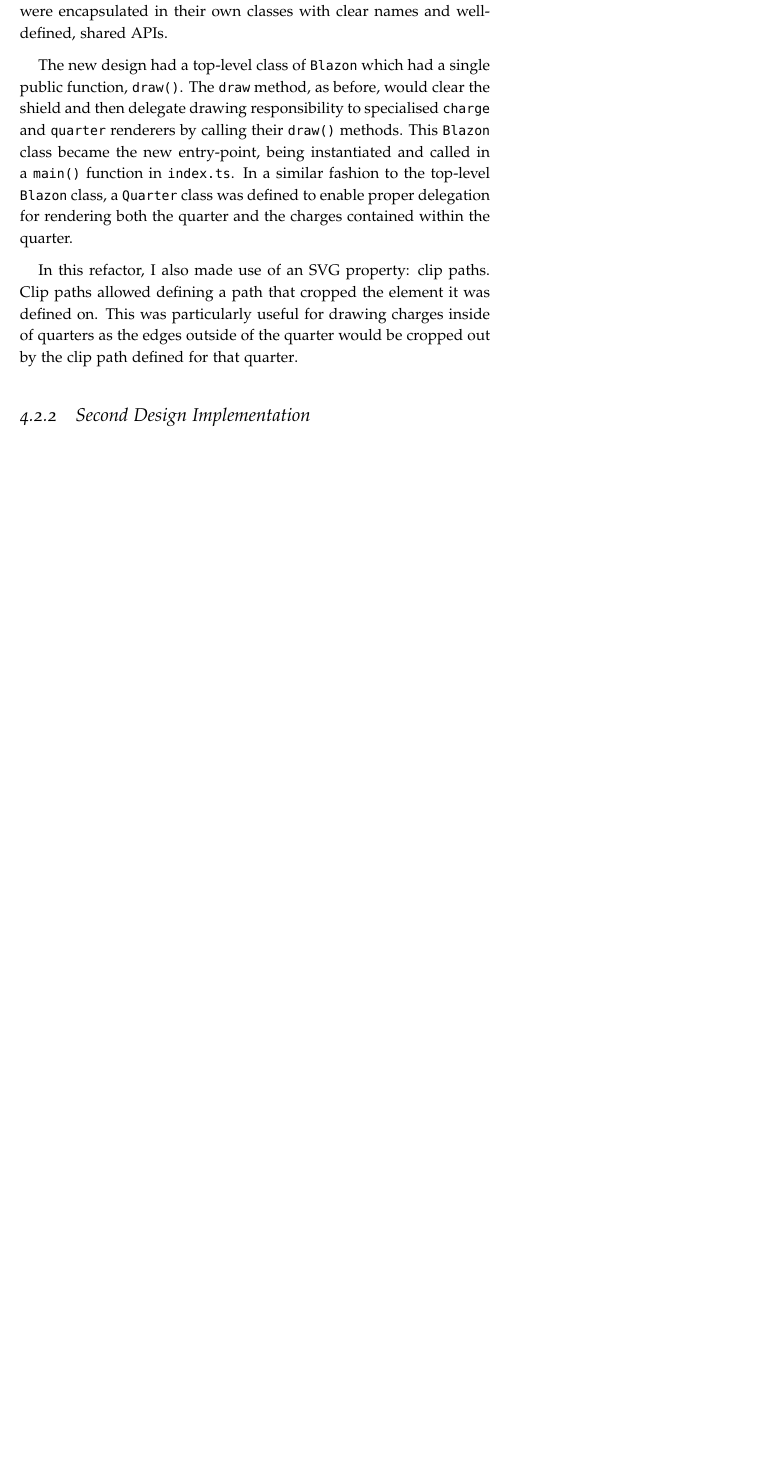
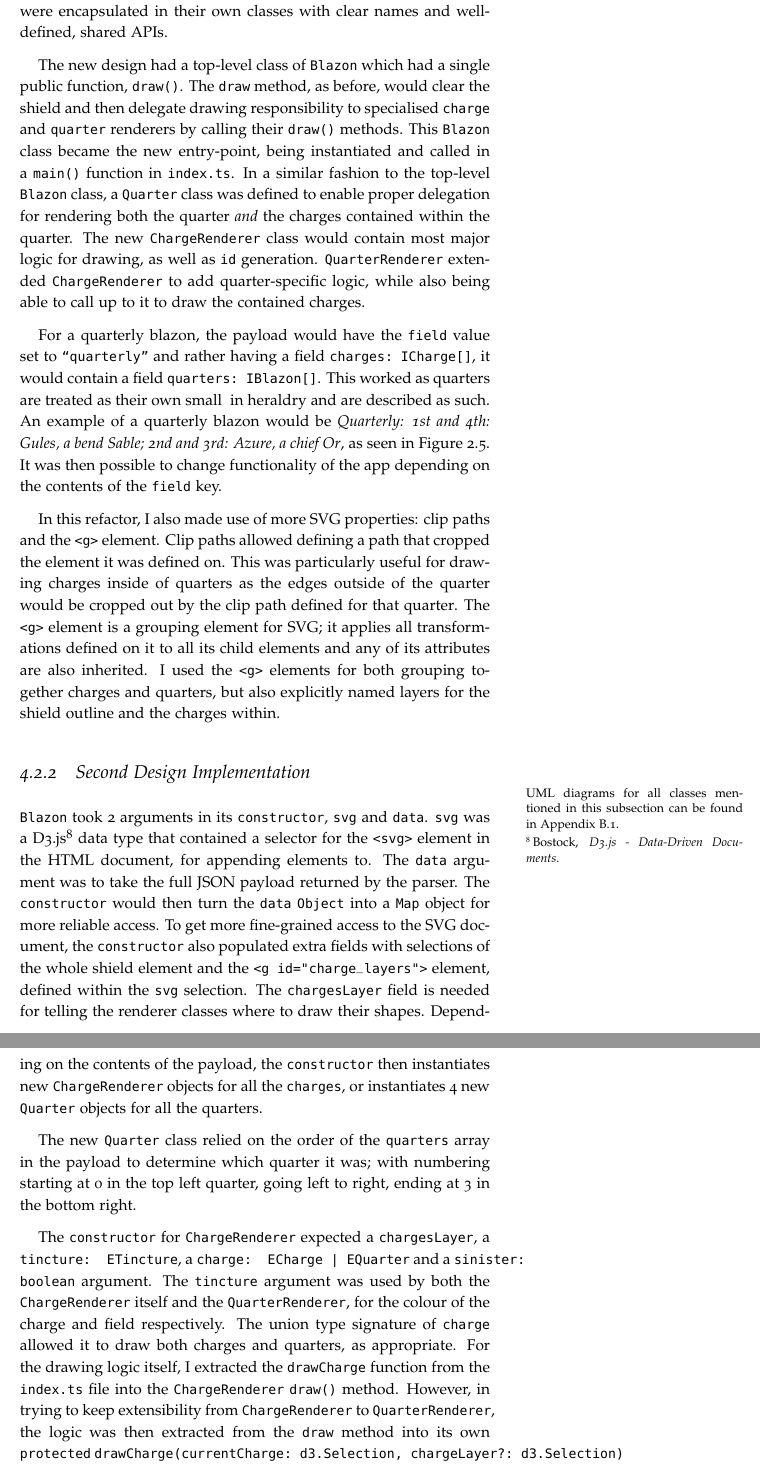
Before and after one commit to neanias/proj-report, a LaTeX thesis (report.tex): part of page 19 of 33 before the commit and two parts of pages 20 and 21 of 35 after it, the two joined at a grey line, cut so that both start at the same text, the shorter picture padded with empty space. The pictures show the PDF file report.pdf that the author committed with the source.

Commit message:
Add more of second iteration subsections

```diff
--- a/report.tex
+++ b/report.tex
@@ -539,13 +547,9 @@ class extending the abstract class can rely on the interface without having to k
 internals.
 
 To comply with these principles, all major sections of functionality, including \blazon
-payload parsing, \charge and \quarter rendering, were encapsulated in their own classes with clear
+\payload parsing, \charge and \quarter rendering, were encapsulated in their own classes with clear
 names and well-defined, shared APIs.
 
 The new design had a top-level class of \texttt{\ublazon} which had a single public function,
 \texttt{draw()}. The \texttt{draw} method, as before, would clear the shield and then delegate
 drawing responsibility to specialised \texttt{\charge{}} and \texttt{\quarter{}} renderers by
-calling their \texttt{draw()} methods. This \texttt{\ublazon} class became the new entry-point, being
-instantiated and called in a \texttt{main()} function in \texttt{index.ts}. In a similar fashion to
-the top-level \texttt{\ublazon} class, a \texttt{\Gls{quarter}} class was defined to enable proper
-delegation for rendering both the \quarter and the \charges contained within the quarter.
@@ -552,5 +560,13 @@ delegation for rendering both the \quarter and the \charges contained within the
+the quarter. The new \texttt{ChargeRenderer} class would contain most major logic for drawing, as
+well as \texttt{id} generation. \texttt{QuarterRenderer} extended \texttt{ChargeRenderer} to add
+\quarter-specific logic, while also being able to call up to it to draw the contained \charges.
 
-In this refactor, I also made use of an \svg property: clip paths. Clip paths allowed defining a
-path that cropped the element it was defined on. This was particularly useful for drawing \charges
-inside of \quarters as the edges outside of the \quarter would be cropped out by the clip path
-defined for that \quarter.
+For a quarterly \blazon, the \payload would have the \texttt{\gls{field}} value set to
+\texttt{``quarterly''} and rather having a field \texttt{charges:~ICharge[]}, it would contain a
+field \texttt{quarters:~IBlazon[]}. This worked as \quarters are treated as their own small
+\glspl{escutcheons} in heraldry and are described as such. An example of a quarterly \blazon would
+be \textit{Quarterly: 1st and 4th: Gules, a bend Sable; 2nd and 3rd: Azure, a chief Or}, as seen in
+Figure~\ref{fig:complex_shields}. It was then possible to change functionality of the app depending
+on the contents of the \texttt{field} key.
+
+In this refactor, I also made use of more \svg properties: clip paths and the \texttt{<g>} element.
@@ -557,8 +576,44 @@ defined for that \quarter.
+grouping element for \svg; it applies all transformations defined on it to all its child elements
+and any of its attributes are also inherited. I used the \texttt{<g>} elements for both grouping
+together charges and quarters, but also explicitly named layers for the shield outline and the
+\charges within.
 
 \subsection{Second Design Implementation}%
 \label{sub:second_design_implementation}
 
+\marginnote{UML diagrams for all classes mentioned in this subsection can be found in
+Appendix~\ref{sec:second_design_iteration_diagrams}.} \texttt{\ublazon} took 2 arguments in its
+\texttt{constructor}, \texttt{svg} and \texttt{data}. \texttt{svg} was a D3.js~\autocite{d3js}
+data type that contained a selector for the \texttt{<svg>} element in the HTML document, for
+appending elements to. The \texttt{data} argument was to take the full JSON \payload returned by the
+parser. The \texttt{constructor} would then turn the \texttt{data} \texttt{Object} into a
+\texttt{Map} object for more reliable access. To get more fine-grained access to the \svg document,
+the \texttt{constructor} also populated extra fields with selections of the whole shield element
+and the \texttt{<g id="charge\_layers">} element, defined within the \texttt{svg} selection. The
+\texttt{chargesLayer} field is needed for telling the renderer classes where to draw their shapes.
+Depending on the contents of the \payload, the \texttt{constructor} then instantiates new
+\texttt{ChargeRenderer} objects for all the \texttt{\charges}, or instantiates 4 new
+\texttt{Quarter} objects for all the \quarters.
 
+The new \texttt{Quarter} class relied on the order of the \texttt{quarters} array in the payload
+to determine which quarter it was; with numbering starting at 0 in the top left quarter, going left
+to right, ending at 3 in the bottom right.
+
+The \texttt{constructor} for \texttt{ChargeRenderer} expected a \texttt{chargesLayer}, a
+\texttt{tincture: ETincture}, a \texttt{charge: ECharge | EQuarter} and a \texttt{sinister:
+boolean} argument. The \texttt{tincture} argument was used by both the \texttt{ChargeRenderer}
+itself and the \texttt{QuarterRenderer}, for the colour of the \charge and \gls{field}
+respectively. The union type signature of \texttt{charge} allowed it to draw both \charges and
+\quarters, as appropriate. For the drawing logic itself, I extracted the \texttt{drawCharge}
+function from the \texttt{index.ts} file into the \texttt{ChargeRenderer} \texttt{draw()} method.
+However, in trying to keep extensibility from \texttt{ChargeRenderer} to \texttt{QuarterRenderer},
+the logic was then extracted from the \texttt{draw} method into its own \texttt{protected}
+\texttt{drawCharge(currentCharge:~d3.Selection,~chargeLayer?:~d3.Selection)} method. This freed up
+the \texttt{draw} method to handle setting up the \svg document for the \quarters and \charges to
+be drawn into. The \texttt{getRandomInt} method was also extracted from the \texttt{index.ts} file
+into \texttt{ChargeRenderer}.
+
+\texttt{QuarterRenderer}
 
 \subsection{SOLID Design Principles}%
 \label{sub:solid_design_principles}
```
Also changed, not shown: report.pdf, report.tex (75 more changed lines).
